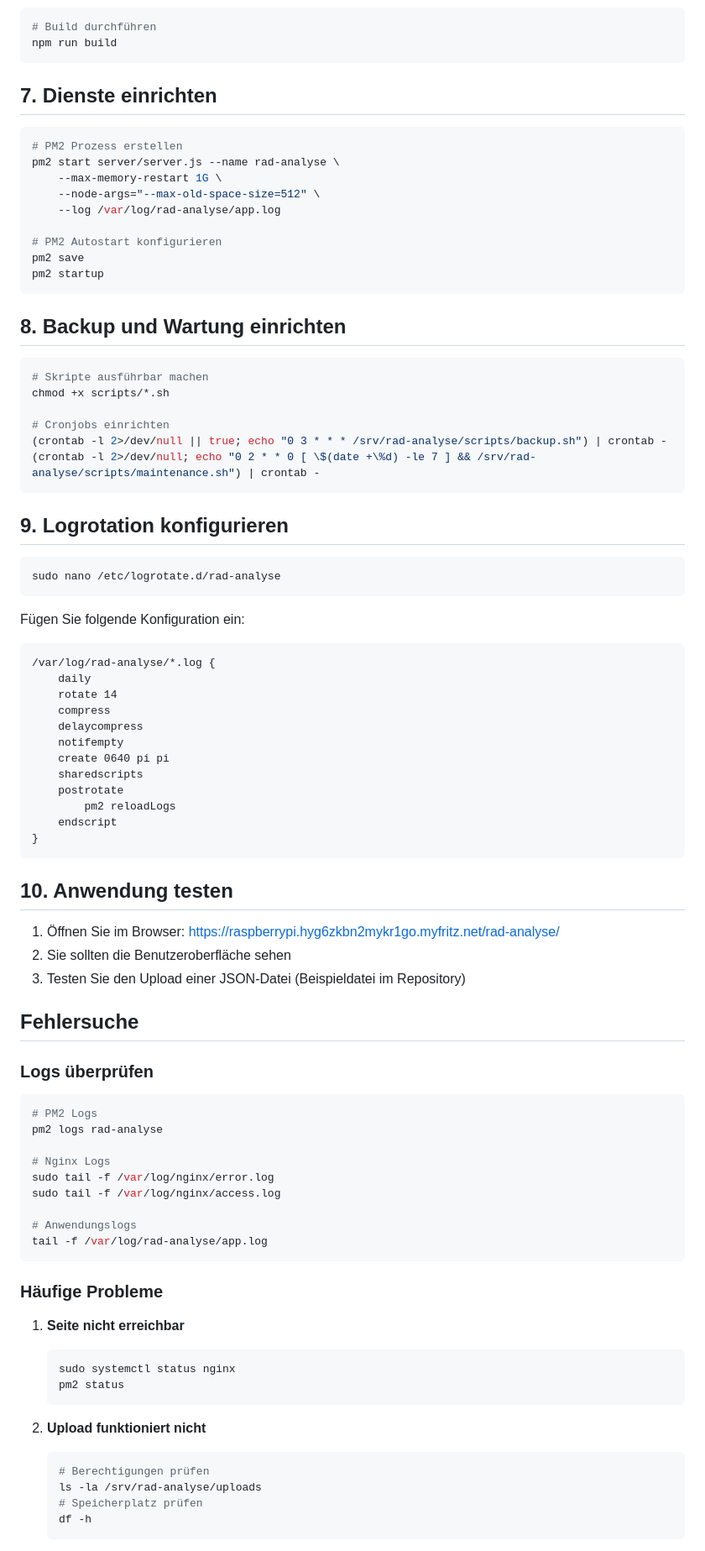
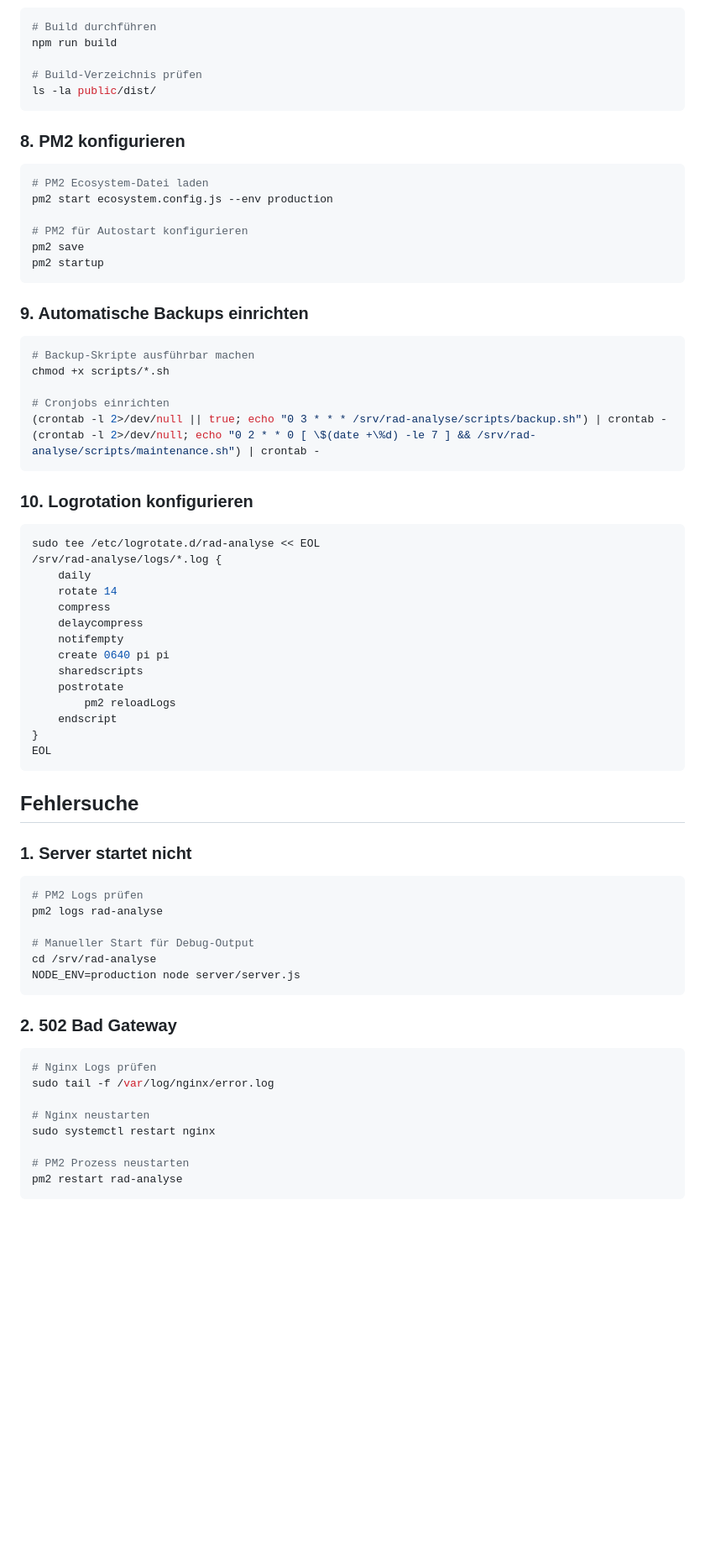
Before and after one commit to mlurz92/rad-analyse, a Markdown page: README.md, the part around the change printed below. Shown: that part at 84% size. Rendered like a GitHub page; blank space fills up the shorter version.

````diff
--- a/README.md
+++ b/README.md
@@ -143,26 +178,24 @@ chown pi:pi server/database/database.sqlite
 ```bash
 # Build durchführen
 npm run build
+
+# Build-Verzeichnis prüfen
+ls -la public/dist/
 ```
 
-## 7. Dienste einrichten
+### 8. PM2 konfigurieren
+```bash
+# PM2 Ecosystem-Datei laden
+pm2 start ecosystem.config.js --env production
 
-```bash
-# PM2 Prozess erstellen
-pm2 start server/server.js --name rad-analyse \
-    --max-memory-restart 1G \
-    --node-args="--max-old-space-size=512" \
-    --log /var/log/rad-analyse/app.log
-
-# PM2 Autostart konfigurieren
+# PM2 für Autostart konfigurieren
 pm2 save
 pm2 startup
 ```
 
-## 8. Backup und Wartung einrichten
-
+### 9. Automatische Backups einrichten
 ```bash
-# Skripte ausführbar machen
+# Backup-Skripte ausführbar machen
 chmod +x scripts/*.sh
 
 # Cronjobs einrichten
@@ -170,15 +203,10 @@ chmod +x scripts/*.sh
 (crontab -l 2>/dev/null; echo "0 2 * * 0 [ \$(date +\%d) -le 7 ] && /srv/rad-analyse/scripts/maintenance.sh") | crontab -
 ```
 
-## 9. Logrotation konfigurieren
-
+### 10. Logrotation konfigurieren
 ```bash
-sudo nano /etc/logrotate.d/rad-analyse
-```
-
-Fügen Sie folgende Konfiguration ein:
-```
-/var/log/rad-analyse/*.log {
+sudo tee /etc/logrotate.d/rad-analyse << EOL
+/srv/rad-analyse/logs/*.log {
     daily
     rotate 14
     compress
@@ -190,42 +218,30 @@ Fügen Sie folgende Konfiguration ein:
         pm2 reloadLogs
     endscript
 }
+EOL
 ```
-
-## 10. Anwendung testen
-
-1. Öffnen Sie im Browser: https://raspberrypi.hyg6zkbn2mykr1go.myfritz.net/rad-analyse/
-2. Sie sollten die Benutzeroberfläche sehen
-3. Testen Sie den Upload einer JSON-Datei (Beispieldatei im Repository)
 
 ## Fehlersuche
 
-### Logs überprüfen
+### 1. Server startet nicht
 ```bash
-# PM2 Logs
+# PM2 Logs prüfen
 pm2 logs rad-analyse
 
-# Nginx Logs
-sudo tail -f /var/log/nginx/error.log
-sudo tail -f /var/log/nginx/access.log
-
-# Anwendungslogs
-tail -f /var/log/rad-analyse/app.log
+# Manueller Start für Debug-Output
+cd /srv/rad-analyse
+NODE_ENV=production node server/server.js
 ```
 
-### Häufige Probleme
+### 2. 502 Bad Gateway
+```bash
+# Nginx Logs prüfen
+sudo tail -f /var/log/nginx/error.log
 
-1. **Seite nicht erreichbar**
-   ```bash
-   sudo systemctl status nginx
-   pm2 status
-   ```
+# Nginx neustarten
+sudo systemctl restart nginx
 
-2. **Upload funktioniert nicht**
-   ```bash
-   # Berechtigungen prüfen
-   ls -la /srv/rad-analyse/uploads
-   # Speicherplatz prüfen
-   df -h
-   ```
+# PM2 Prozess neustarten
+pm2 restart rad-analyse
+```
 
````
Also changed, not shown: other parts of README.md (+144 -71 lines).
